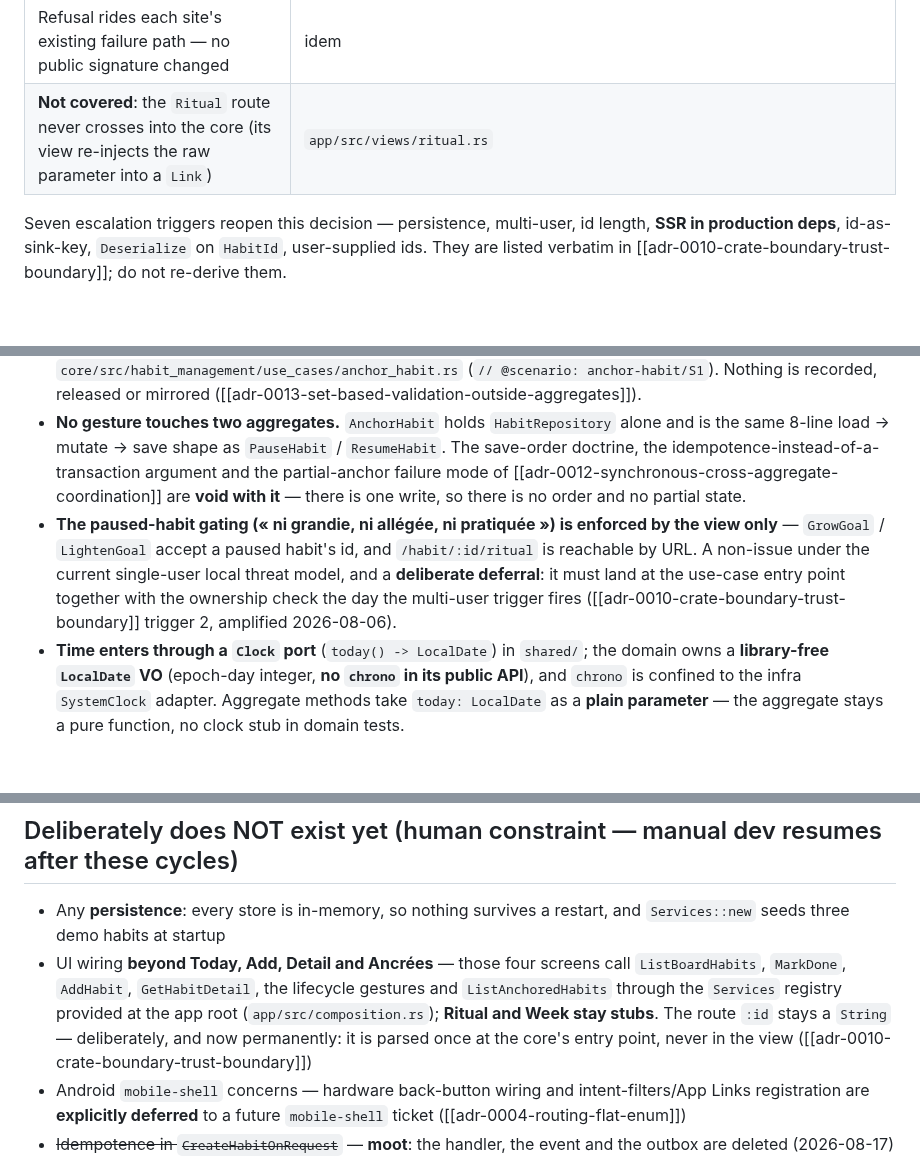
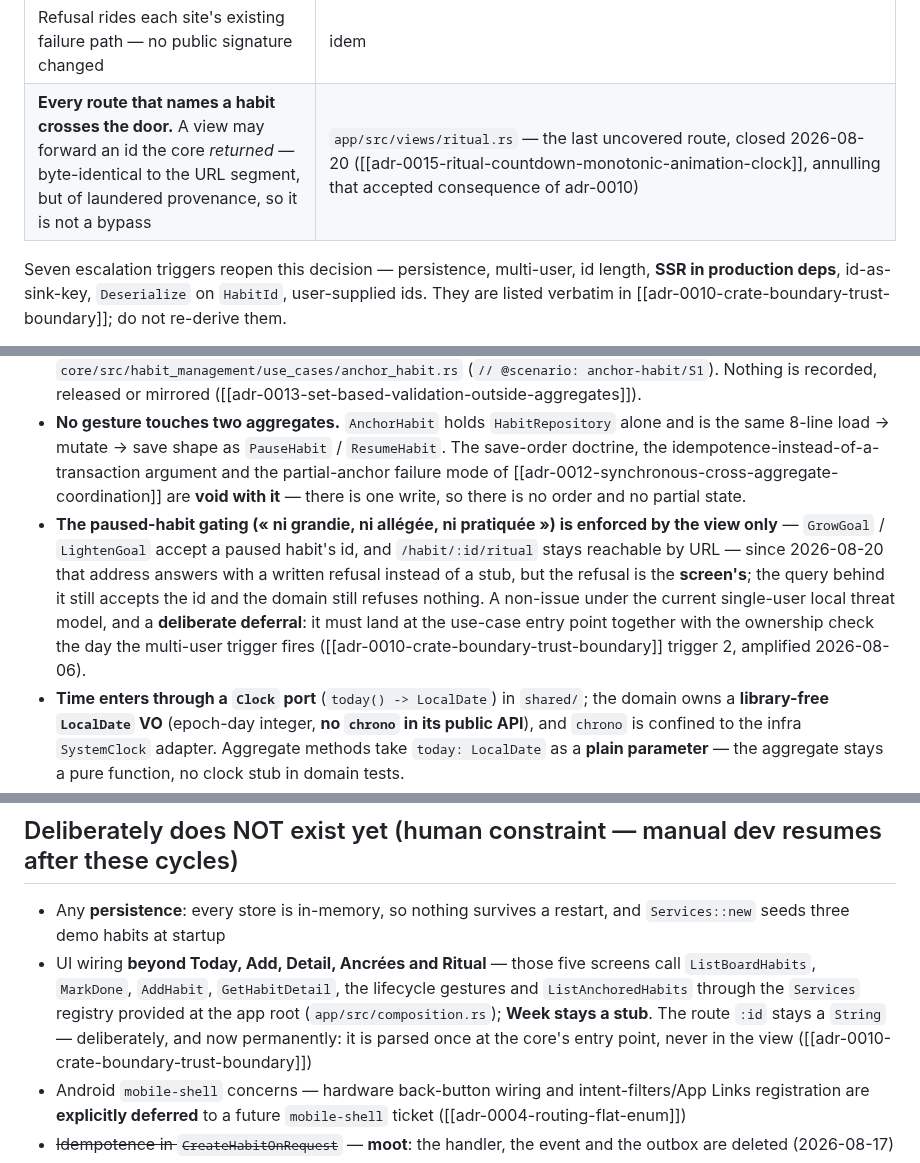
Before and after one commit to AskmethatFR/askme-kayzen, a Markdown page: docs/technical/architecture.md, 3 parts joined by grey strips. GitHub-like rendering; blank space fills up the shorter version.

```diff
--- a/docs/technical/architecture.md
+++ b/docs/technical/architecture.md
@@ -92,7 +92,7 @@ URL /habit/:id                                    ← untrusted
 | One door per VO: no `From`, no `Deserialize`, no public field bypassing the validating constructor | `core/src/habit_management/domain/habit_id.rs` |
 | Parse at the entry point, never deeper, never in `kayzen-app` | `core/src/habit_management/queries/get_habit_detail.rs`, `core/src/habit_management/use_cases/mark_done.rs`, `core/src/habit_management/use_cases/add_habit.rs` |
 | Refusal rides each site's existing failure path — no public signature changed | idem |
-| **Not covered**: the `Ritual` route never crosses into the core (its view re-injects the raw parameter into a `Link`) | `app/src/views/ritual.rs` |
+| **Every route that names a habit crosses the door.** A view may forward an id the core *returned* — byte-identical to the URL segment, but of laundered provenance, so it is not a bypass | `app/src/views/ritual.rs` — the last uncovered route, closed 2026-08-20 ([[adr-0015-ritual-countdown-monotonic-animation-clock]], annulling that accepted consequence of adr-0010) |
 
 Seven escalation triggers reopen this decision — persistence, multi-user, id length, **SSR in production deps**, id-as-sink-key, `Deserialize` on `HabitId`, user-supplied ids. They are listed verbatim in [[adr-0010-crate-boundary-trust-boundary]]; do not re-derive them.
 
@@ -125,7 +125,7 @@ Beyond creation, `Habit` is **promoted to the lifecycle aggregate root** (one ag
 - **`LifecycleState` enum — complete since slice 6: `Active`, `Paused`, `Anchored`** (illegal combos unrepresentable; no `Default` derive — `Habit::new` names `Active` explicitly). One variant landed per slice, each with the use case that transitions into it, and the bet paid: slice 6's new variant broke every exhaustive `match` and handed the developer the exhaustive worklist. `Habit::pause()` / `resume()` / `anchor()` / `readmit()` are the four transitions, driven by `PauseHabit` / `ResumeHabit` / `AnchorHabit` / `ReadmitHabit`; **each one guards itself** since PR 2 — `pause()` requires `Active`, `resume()` requires `Paused`, `anchor()` requires `Active`, `readmit()` requires `Anchored`, all four returning `Result<(), TransitionError>` ([[adr-0007-habit-lifecycle-aggregate]] AD-9, amending AD-4). **What is legal is the aggregate's business; what is offered is still the screen's.** `Paused → Anchored` is refused by human ruling (*« une habitude au repos n'est pas pratiquée, donc on la reprend d'abord »*), so the path is `Paused → Active → Anchored`; the only way out of `Anchored` is `readmit()`. `TransitionError` never crosses the crate boundary — each use case maps it to a flat variant of its own error (`PauseHabitError::NotActive`, `ResumeHabitError::NotPaused`, `AnchorHabitError::NotActive`, `ReadmitHabitError::NotAnchored`). `toggle_done` never inspects the state (paused *and* anchored habits stay markable-done; `MarkDone` is byte-for-byte unchanged since slice 5).
 - **A paused habit keeps its seat; an anchored one gives it back — and that is now a filter, not a registry.** `AddHabit` counts habits whose `state() != Anchored`, live, at the moment of the gesture (`core/src/habit_management/use_cases/add_habit.rs`). Pause keeps the seat because `Paused != Anchored`, pinned by the wired test in `core/src/habit_management/use_cases/pause_habit.rs` (`// @scenario: pause-resume/S3`); anchoring frees the seat *and* the title in the same act, pinned in `core/src/habit_management/use_cases/anchor_habit.rs` (`// @scenario: anchor-habit/S1`). Nothing is recorded, released or mirrored ([[adr-0013-set-based-validation-outside-aggregates]]).
 - **No gesture touches two aggregates.** `AnchorHabit` holds `HabitRepository` alone and is the same 8-line load → mutate → save shape as `PauseHabit` / `ResumeHabit`. The save-order doctrine, the idempotence-instead-of-a-transaction argument and the partial-anchor failure mode of [[adr-0012-synchronous-cross-aggregate-coordination]] are **void with it** — there is one write, so there is no order and no partial state.
-- **The paused-habit gating (« ni grandie, ni allégée, ni pratiquée ») is enforced by the view only** — `GrowGoal` / `LightenGoal` accept a paused habit's id, and `/habit/:id/ritual` is reachable by URL. A non-issue under the current single-user local threat model, and a **deliberate deferral**: it must land at the use-case entry point together with the ownership check the day the multi-user trigger fires ([[adr-0010-crate-boundary-trust-boundary]] trigger 2, amplified 2026-08-06).
+- **The paused-habit gating (« ni grandie, ni allégée, ni pratiquée ») is enforced by the view only** — `GrowGoal` / `LightenGoal` accept a paused habit's id, and `/habit/:id/ritual` stays reachable by URL — since 2026-08-20 that address answers with a written refusal instead of a stub, but the refusal is the **screen's**; the query behind it still accepts the id and the domain still refuses nothing. A non-issue under the current single-user local threat model, and a **deliberate deferral**: it must land at the use-case entry point together with the ownership check the day the multi-user trigger fires ([[adr-0010-crate-boundary-trust-boundary]] trigger 2, amplified 2026-08-06).
 - **Time enters through a `Clock` port** (`today() -> LocalDate`) in `shared/`; the domain owns a **library-free `LocalDate` VO** (epoch-day integer, **no `chrono` in its public API**), and `chrono` is confined to the infra `SystemClock` adapter. Aggregate methods take `today: LocalDate` as a **plain parameter** — the aggregate stays a pure function, no clock stub in domain tests.
 - **Every mutation is an internal state transition** (load → method → save), **NOT** an event — there is no subscriber and [[adr-0006-cqrs-light]] has no projections to feed ([[adr-0007-habit-lifecycle-aggregate]] d3, now unconditional: with the outbox and `DomainEventPublisher` deleted, **nothing is published anywhere**).
 - **No lifecycle transition can break the 5-seat cap — and that is now provable.** Let **N** be the habits whose `state() != Anchored` (the cap's predicate, the workspace's counting predicate). Production writes `state` in exactly **five** places (`core/src/habit_management/domain/habit.rs`): `Habit::new` is **+1** and is the one `AddHabit` checks before saving; `pause()` and `resume()` are **0**; `anchor()` is **−1**; `readmit()` is **+1** and is the one `ReadmitHabit` checks before saving (it falls outside PR 2's induction, so it re-applies the set check itself — AD-9, discharged 2026-08-18). Since PR 2 every transition is guarded, so the only two +1 sites are exactly the two that check and `|N| ≤ 5` holds by induction. Transition-table legality **is** a genuine `Habit` invariant (one instance, no other aggregate consulted) — the counter-example [[adr-0013-set-based-validation-outside-aggregates]] closes on, landed.
@@ -155,7 +155,7 @@ Beyond creation, `Habit` is **promoted to the lifecycle aggregate root** (one ag
 ## Deliberately does NOT exist yet (human constraint — manual dev resumes after these cycles)
 
 - Any **persistence**: every store is in-memory, so nothing survives a restart, and `Services::new` seeds three demo habits at startup
-- UI wiring **beyond Today, Add, Detail and Ancrées** — those four screens call `ListBoardHabits`, `MarkDone`, `AddHabit`, `GetHabitDetail`, the lifecycle gestures and `ListAnchoredHabits` through the `Services` registry provided at the app root (`app/src/composition.rs`); **Ritual and Week stay stubs**. The route `:id` stays a `String` — deliberately, and now permanently: it is parsed once at the core's entry point, never in the view ([[adr-0010-crate-boundary-trust-boundary]])
+- UI wiring **beyond Today, Add, Detail, Ancrées and Ritual** — those five screens call `ListBoardHabits`, `MarkDone`, `AddHabit`, `GetHabitDetail`, the lifecycle gestures and `ListAnchoredHabits` through the `Services` registry provided at the app root (`app/src/composition.rs`); **Week stays a stub**. The route `:id` stays a `String` — deliberately, and now permanently: it is parsed once at the core's entry point, never in the view ([[adr-0010-crate-boundary-trust-boundary]])
 - Android `mobile-shell` concerns — hardware back-button wiring and intent-filters/App Links registration are **explicitly deferred** to a future `mobile-shell` ticket ([[adr-0004-routing-flat-enum]])
 - ~~Idempotence in `CreateHabitOnRequest`~~ — **moot**: the handler, the event and the outbox are deleted (2026-08-17)
 - **Readmission** — putting an anchored habit back into the daily life (slice 7); the anchoring half exists, the return path does not
```
Also changed, not shown: other parts of docs/technical/architecture.md (+2 -2 lines), docs/INDEX.md (+3 -2 lines), 1 other file.
